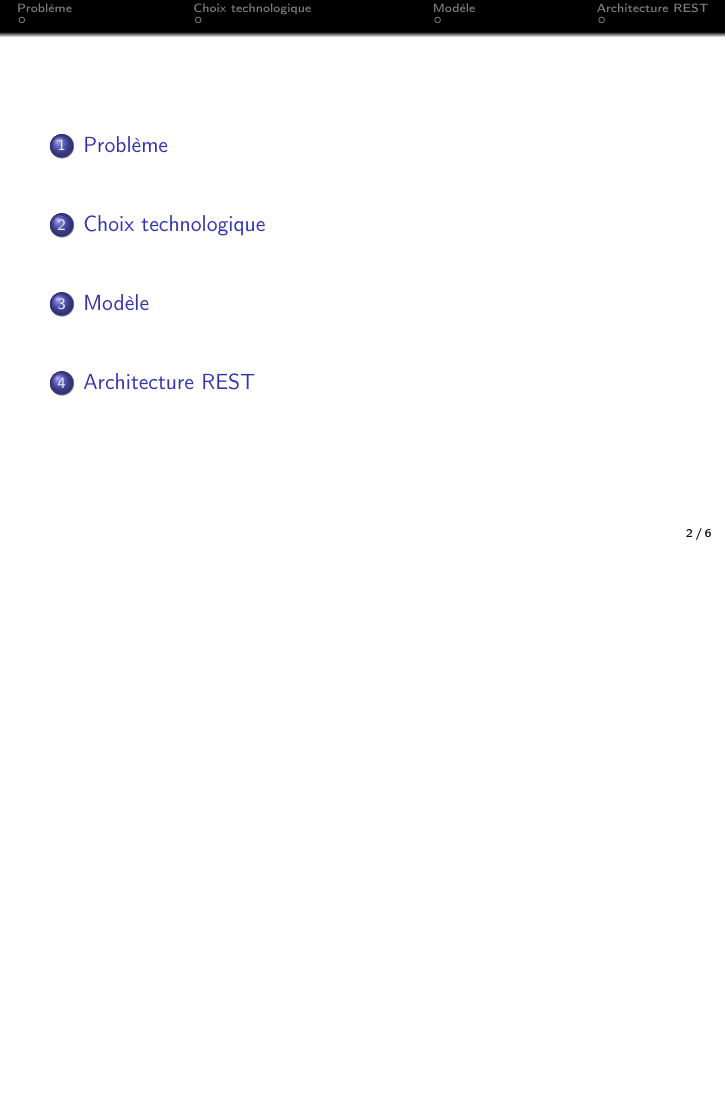
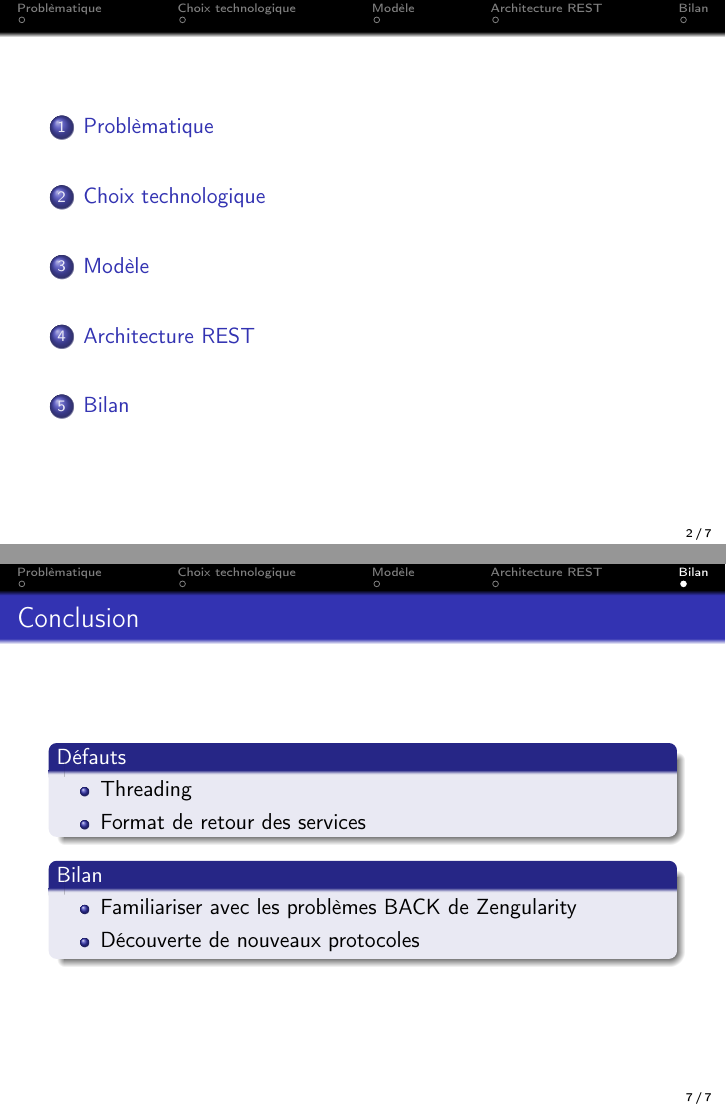
Before and after one commit to jdelporte/FakEdfHomework, LaTeX slides (doc/slides.tex, which reads doc/5_conclusion.tex, doc/slide_content.tex): page 2 of 6 before the commit and pages 2 and 7 of 7 after it, the two joined at a grey line, the shorter picture padded with empty space. Compiled offline with pdfLaTeX.

Commit message:
modif slides

```diff
--- /dev/null
+++ b/doc/5_conclusion.tex
@@ -0,0 +1,17 @@
+
+\begin{frame}
+\frametitle{Conclusion}
+  \begin{block}{Défauts}
+    \begin{itemize}
+     \item Threading
+     \item Format de retour des services
+    \end{itemize}
+  \end{block}
+
+  \begin{block}{Bilan}
+    \begin{itemize}
+     \item Familiariser avec les problèmes BACK de Zengularity
+     \item Découverte de nouveaux protocoles
+    \end{itemize}
+  \end{block}
+\end{frame}
--- a/doc/slide_content.tex
+++ b/doc/slide_content.tex
@@ -2,7 +2,7 @@
  \tableofcontents
 \end{frame}
 
-\section{Problème}
+\section{Problèmatique}
 \input{1_probleme}
 
 \section{Choix technologique}
@@ -14,4 +14,5 @@
 \section{Architecture REST}
 \input{4_architecture}
 
-\section{Further stuffs}
+\section{Bilan}
+\input{5_conclusion}
```
Also changed, not shown: doc/manuel.tex (+26 -0 lines).
